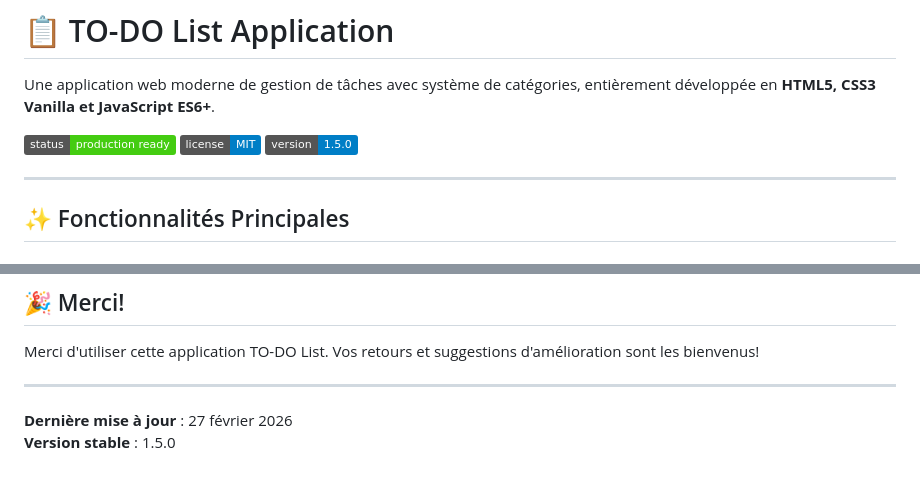
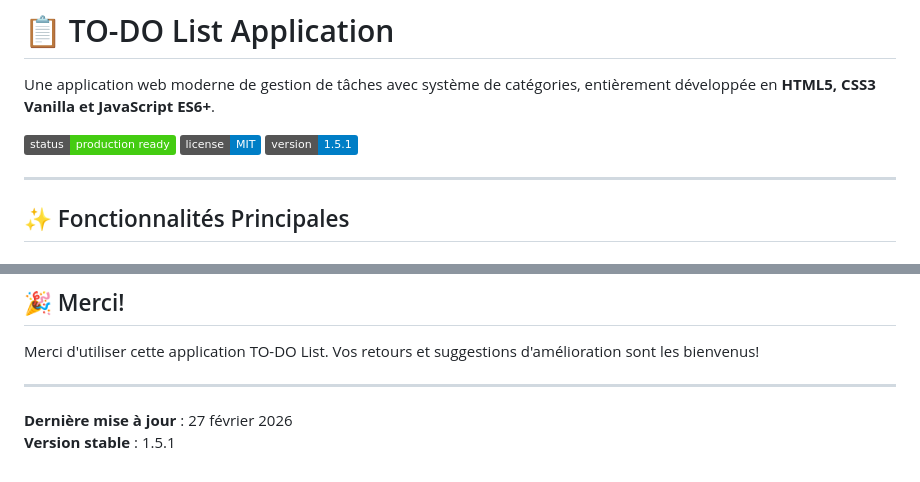
Before and after one commit to guilliammrst/ai-mini-project, a Markdown page: README.md, 2 parts joined by grey strips. GitHub-like rendering; badges without logos.

Commit message:
readme: update version

```diff
--- a/README.md
+++ b/README.md
@@ -4,7 +4,7 @@ Une application web moderne de gestion de tâches avec système de catégories,
 
 ![Badge Status](https://img.shields.io/badge/status-production%20ready-brightgreen)
 ![Badge License](https://img.shields.io/badge/license-MIT-blue)
-![Badge Version](https://img.shields.io/badge/version-1.5.0-blue)
+![Badge Version](https://img.shields.io/badge/version-1.5.1-blue)
 
 ---
 
@@ -373,4 +373,4 @@ Merci d'utiliser cette application TO-DO List. Vos retours et suggestions d'amé
 ---
 
 **Dernière mise à jour** : 27 février 2026
-**Version stable** : 1.5.0
+**Version stable** : 1.5.1
```
